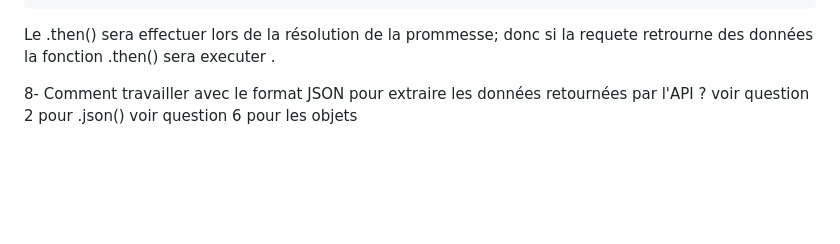
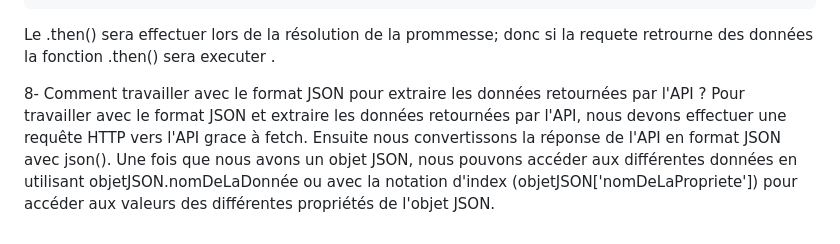
Before and after one commit to Sterennnnn/Sterennnnn.github.io, a Markdown page: README.md, the part around the change. Rendered like a GitHub page; blank space fills up the shorter version.

```diff
--- a/README.md
+++ b/README.md
@@ -148,5 +148,5 @@ Le .then() sera effectuer lors de la résolution de la prommesse; donc si la req
 
 
 8- Comment travailler avec le format JSON pour extraire les données retournées par l'API ?
-    voir question 2 pour .json()
-    voir question 6 pour les objets
+    Pour travailler avec le format JSON et extraire les données retournées par l'API, nous devons effectuer une requête HTTP vers l'API grace à fetch. Ensuite nous convertissons la réponse de l'API en format JSON avec json().
+Une fois que nous avons un objet JSON, nous pouvons accéder aux différentes données en utilisant objetJSON.nomDeLaDonnée ou avec la notation d'index (objetJSON['nomDeLaPropriete']) pour accéder aux valeurs des différentes propriétés de l'objet JSON.
```
